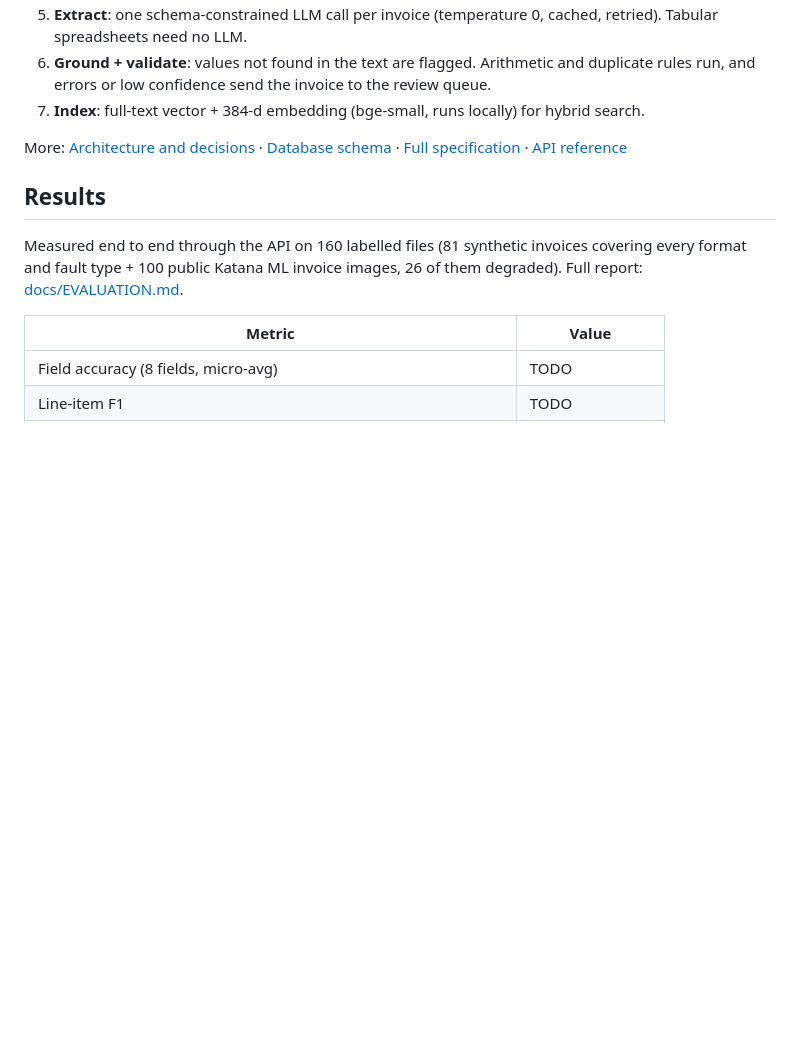
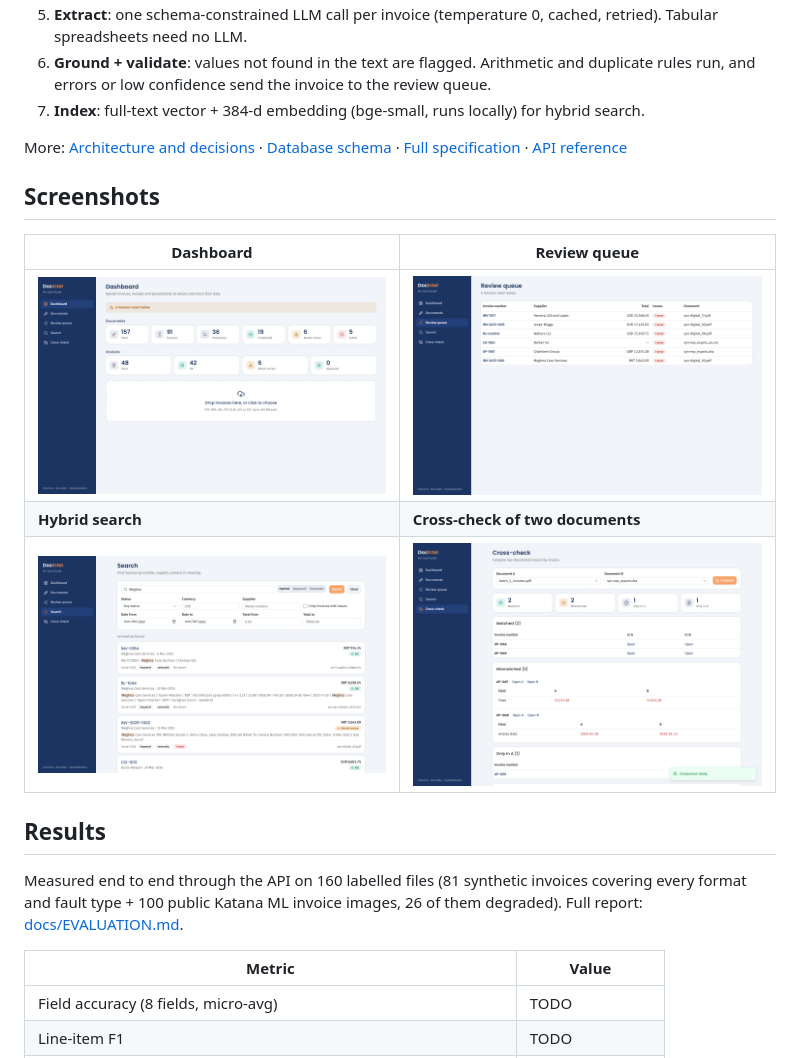
Before and after one commit to sartizalamayon/careguide-docintel, a Markdown page: README.md, the part around the change. GitHub-like rendering; pictures changed too: docs/screenshots/compare.png (added), docs/screenshots/dashboard.png (added), docs/screenshots/review.png (added); blank space fills up the shorter version.

Commit message:
docs: README screenshots; ui: clearer empty issue label and search score

```diff
--- a/README.md
+++ b/README.md
@@ -48,6 +48,14 @@ Use another LLM by changing three env vars. For example, Groq: `LLM_BASE_URL=htt
 
 More: [Architecture and decisions](docs/ARCHITECTURE.md) · [Database schema](docs/schema.sql) · [Full specification](docs/SPEC.md) · [API reference](http://localhost:8000/docs)
 
+## Screenshots
+
+| Dashboard | Review queue |
+|---|---|
+| ![Dashboard](docs/screenshots/dashboard.png) | ![Review queue](docs/screenshots/review.png) |
+| **Hybrid search** | **Cross-check of two documents** |
+| ![Search](docs/screenshots/search.png) | ![Cross-check](docs/screenshots/compare.png) |
+
 ## Results
 
 Measured end to end through the API on 160 labelled files (81 synthetic invoices covering every format and fault type + 100 public Katana ML invoice images, 26 of them degraded). Full report: [docs/EVALUATION.md](docs/EVALUATION.md).
```
Also changed, not shown: 2 other files.
